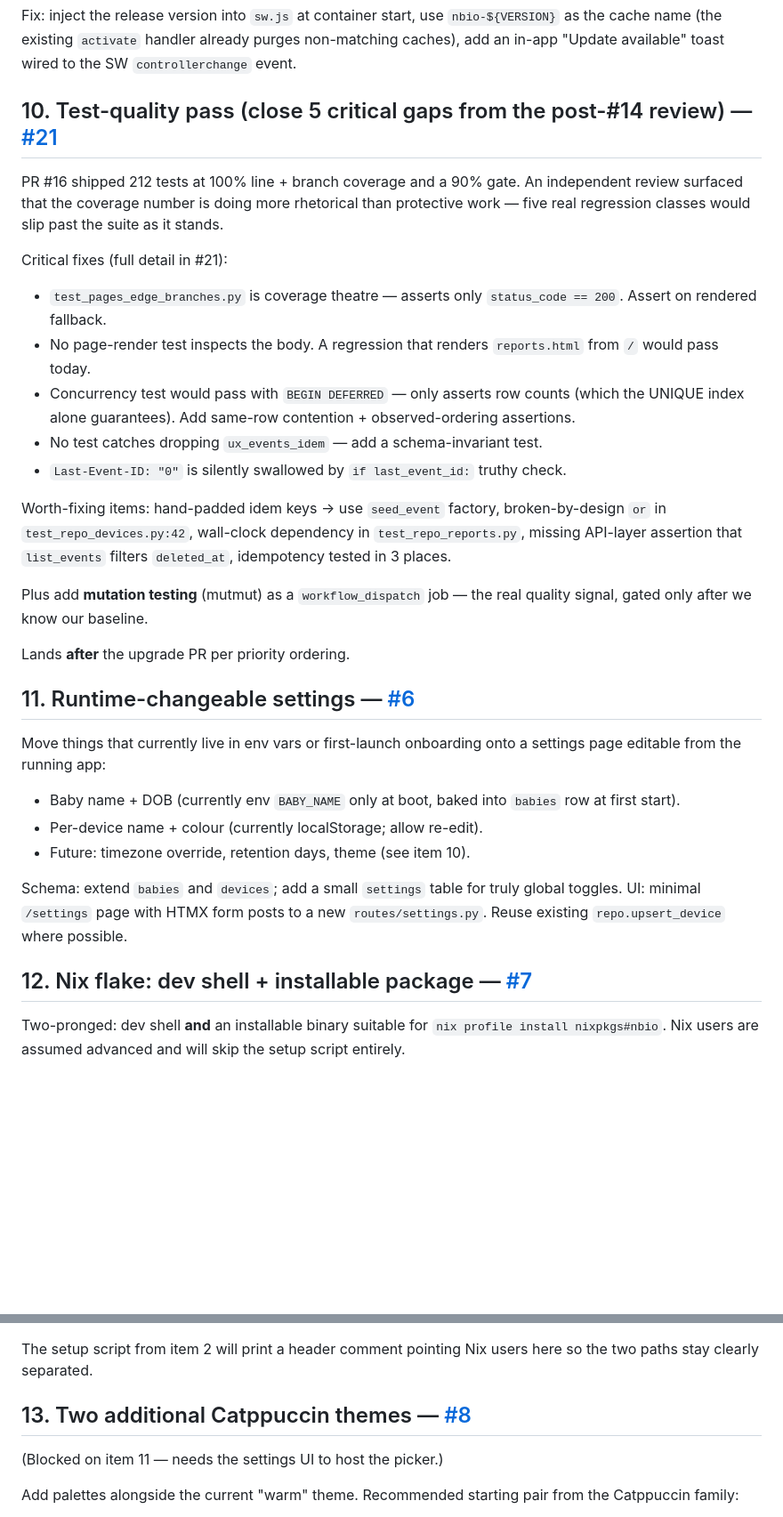
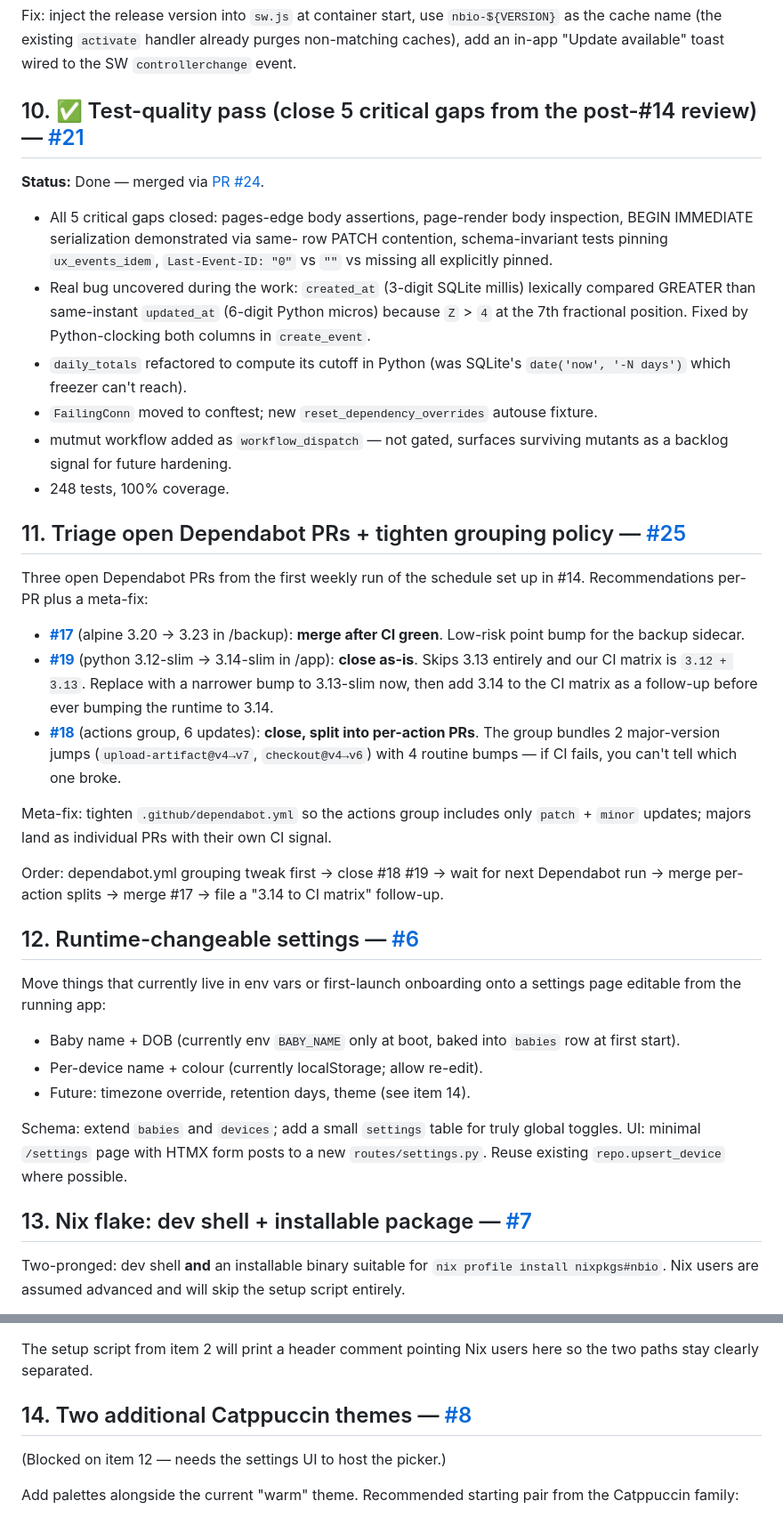
Before and after one commit to Whitehawk2/NBIO_Tracker, a Markdown page: TODO.md, 2 parts joined by grey strips. Shown at 89% size. Drawn GitHub-style; blank space fills up the shorter version.

Commit message:
docs: TODO updates — #21 done, #25 dependabot triage filed
- Mark #21 (test-quality pass) done — merged via PR #24.
- Add item 11 (#25): triage open Dependabot PRs (#17, #18, #19) and
  tighten the grouping policy in .github/dependabot.yml so future
  majors don't bundle with routine bumps.
- Renumber subsequent items: settings → 12, Nix → 13, themes → 14.

```diff
--- a/TODO.md
+++ b/TODO.md
@@ -155,37 +155,54 @@ Fix: inject the release version into `sw.js` at container start, use
 already purges non-matching caches), add an in-app "Update available"
 toast wired to the SW `controllerchange` event.
 
-## 10. Test-quality pass (close 5 critical gaps from the post-#14 review) — [#21](https://github.com/Whitehawk2/NBIO_Tracker/issues/21)
+## 10. ✅ Test-quality pass (close 5 critical gaps from the post-#14 review) — [#21](https://github.com/Whitehawk2/NBIO_Tracker/issues/21)
 
-PR #16 shipped 212 tests at 100% line + branch coverage and a 90% gate.
-An independent review surfaced that the coverage number is doing more
-rhetorical than protective work — five real regression classes would
-slip past the suite as it stands.
+**Status:** Done — merged via [PR #24](https://github.com/Whitehawk2/NBIO_Tracker/pull/24).
 
-Critical fixes (full detail in #21):
-- `test_pages_edge_branches.py` is coverage theatre — asserts only
-  `status_code == 200`. Assert on rendered fallback.
-- No page-render test inspects the body. A regression that renders
-  `reports.html` from `/` would pass today.
-- Concurrency test would pass with `BEGIN DEFERRED` — only asserts row
-  counts (which the UNIQUE index alone guarantees). Add same-row
-  contention + observed-ordering assertions.
-- No test catches dropping `ux_events_idem` — add a schema-invariant
-  test.
-- `Last-Event-ID: "0"` is silently swallowed by `if last_event_id:`
-  truthy check.
+- All 5 critical gaps closed: pages-edge body assertions, page-render
+  body inspection, BEGIN IMMEDIATE serialization demonstrated via same-
+  row PATCH contention, schema-invariant tests pinning `ux_events_idem`,
+  `Last-Event-ID: "0"` vs `""` vs missing all explicitly pinned.
+- Real bug uncovered during the work: `created_at` (3-digit SQLite
+  millis) lexically compared GREATER than same-instant `updated_at`
+  (6-digit Python micros) because `Z` > `4` at the 7th fractional
+  position. Fixed by Python-clocking both columns in `create_event`.
+- `daily_totals` refactored to compute its cutoff in Python (was
+  SQLite's `date('now', '-N days')` which freezer can't reach).
+- `FailingConn` moved to conftest; new `reset_dependency_overrides`
+  autouse fixture.
+- mutmut workflow added as `workflow_dispatch` — not gated, surfaces
+  surviving mutants as a backlog signal for future hardening.
+- 248 tests, 100% coverage.
 
-Worth-fixing items: hand-padded idem keys → use `seed_event` factory,
-broken-by-design `or` in `test_repo_devices.py:42`, wall-clock
-dependency in `test_repo_reports.py`, missing API-layer assertion that
-`list_events` filters `deleted_at`, idempotency tested in 3 places.
+## 11. Triage open Dependabot PRs + tighten grouping policy — [#25](https://github.com/Whitehawk2/NBIO_Tracker/issues/25)
 
-Plus add **mutation testing** (mutmut) as a `workflow_dispatch` job —
-the real quality signal, gated only after we know our baseline.
+Three open Dependabot PRs from the first weekly run of the schedule
+set up in #14. Recommendations per-PR plus a meta-fix:
 
-Lands **after** the upgrade PR per priority ordering.
+- **[#17](https://github.com/Whitehawk2/NBIO_Tracker/pull/17)** (alpine
+  3.20 → 3.23 in /backup): **merge after CI green**. Low-risk point
+  bump for the backup sidecar.
+- **[#19](https://github.com/Whitehawk2/NBIO_Tracker/pull/19)** (python
+  3.12-slim → 3.14-slim in /app): **close as-is**. Skips 3.13 entirely
+  and our CI matrix is `3.12 + 3.13`. Replace with a narrower bump to
+  3.13-slim now, then add 3.14 to the CI matrix as a follow-up before
+  ever bumping the runtime to 3.14.
+- **[#18](https://github.com/Whitehawk2/NBIO_Tracker/pull/18)** (actions
+  group, 6 updates): **close, split into per-action PRs**. The group
+  bundles 2 major-version jumps (`upload-artifact@v4→v7`,
+  `checkout@v4→v6`) with 4 routine bumps — if CI fails, you can't tell
+  which one broke.
 
-## 11. Runtime-changeable settings — [#6](https://github.com/Whitehawk2/NBIO_Tracker/issues/6)
+Meta-fix: tighten `.github/dependabot.yml` so the actions group
+includes only `patch` + `minor` updates; majors land as individual PRs
+with their own CI signal.
+
+Order: dependabot.yml grouping tweak first → close #18 #19 → wait for
+next Dependabot run → merge per-action splits → merge #17 → file a
+"3.14 to CI matrix" follow-up.
+
+## 12. Runtime-changeable settings — [#6](https://github.com/Whitehawk2/NBIO_Tracker/issues/6)
 
 Move things that currently live in env vars or first-launch onboarding
 onto a settings page editable from the running app:
@@ -193,14 +210,14 @@ onto a settings page editable from the running app:
 - Baby name + DOB (currently env `BABY_NAME` only at boot, baked into
   `babies` row at first start).
 - Per-device name + colour (currently localStorage; allow re-edit).
-- Future: timezone override, retention days, theme (see item 10).
+- Future: timezone override, retention days, theme (see item 14).
 
 Schema: extend `babies` and `devices`; add a small `settings` table for
 truly global toggles. UI: minimal `/settings` page with HTMX form posts
 to a new `routes/settings.py`. Reuse existing `repo.upsert_device`
 where possible.
 
-## 12. Nix flake: dev shell + installable package — [#7](https://github.com/Whitehawk2/NBIO_Tracker/issues/7)
+## 13. Nix flake: dev shell + installable package — [#7](https://github.com/Whitehawk2/NBIO_Tracker/issues/7)
 
 Two-pronged: dev shell **and** an installable binary suitable for
 `nix profile install nixpkgs#nbio`. Nix users are assumed advanced and
@@ -232,9 +249,9 @@ tangentially helpful for the k8s scenario in item 2.
 The setup script from item 2 will print a header comment pointing Nix
 users here so the two paths stay clearly separated.
 
-## 13. Two additional Catppuccin themes — [#8](https://github.com/Whitehawk2/NBIO_Tracker/issues/8)
+## 14. Two additional Catppuccin themes — [#8](https://github.com/Whitehawk2/NBIO_Tracker/issues/8)
 
-(Blocked on item 11 — needs the settings UI to host the picker.)
+(Blocked on item 12 — needs the settings UI to host the picker.)
 
 Add palettes alongside the current "warm" theme. Recommended starting
 pair from the Catppuccin family:
```
